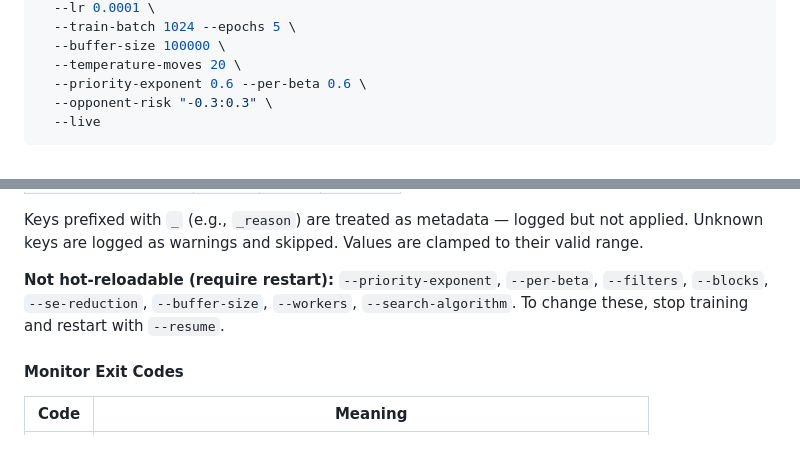
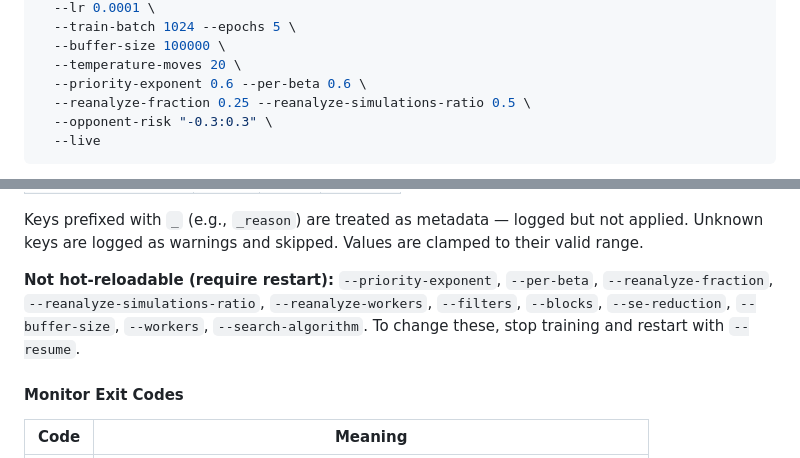
Before and after one commit to lirockyzhang/alpha-zero-chess, a Markdown page: Road_to_2500.md, 2 parts joined by grey strips. Drawn GitHub-style.

````diff
--- a/Road_to_2500.md
+++ b/Road_to_2500.md
@@ -293,6 +299,7 @@ uv run python alphazero-cpp/scripts/train.py \
   --buffer-size 100000 \
   --temperature-moves 20 \
   --priority-exponent 0.6 --per-beta 0.6 \
+  --reanalyze-fraction 0.25 --reanalyze-simulations-ratio 0.5 \
   --opponent-risk "-0.3:0.3" \
   --live
 ```
@@ -392,7 +399,7 @@ Training unblocks only when **both** files are absent. If neither Claude Code no
 
 Keys prefixed with `_` (e.g., `_reason`) are treated as metadata — logged but not applied. Unknown keys are logged as warnings and skipped. Values are clamped to their valid range.
 
-**Not hot-reloadable (require restart):** `--priority-exponent`, `--per-beta`, `--filters`, `--blocks`, `--se-reduction`, `--buffer-size`, `--workers`, `--search-algorithm`. To change these, stop training and restart with `--resume`.
+**Not hot-reloadable (require restart):** `--priority-exponent`, `--per-beta`, `--reanalyze-fraction`, `--reanalyze-simulations-ratio`, `--reanalyze-workers`, `--filters`, `--blocks`, `--se-reduction`, `--buffer-size`, `--workers`, `--search-algorithm`. To change these, stop training and restart with `--resume`.
 
 #### Monitor Exit Codes
 
````
Also changed, not shown: other parts of Road_to_2500.md (+7 -1 lines), alphazero-cpp/scripts/llm_operation_manual.md (+3 -0 lines), docs/training-guide.md (+23 -1 lines).
